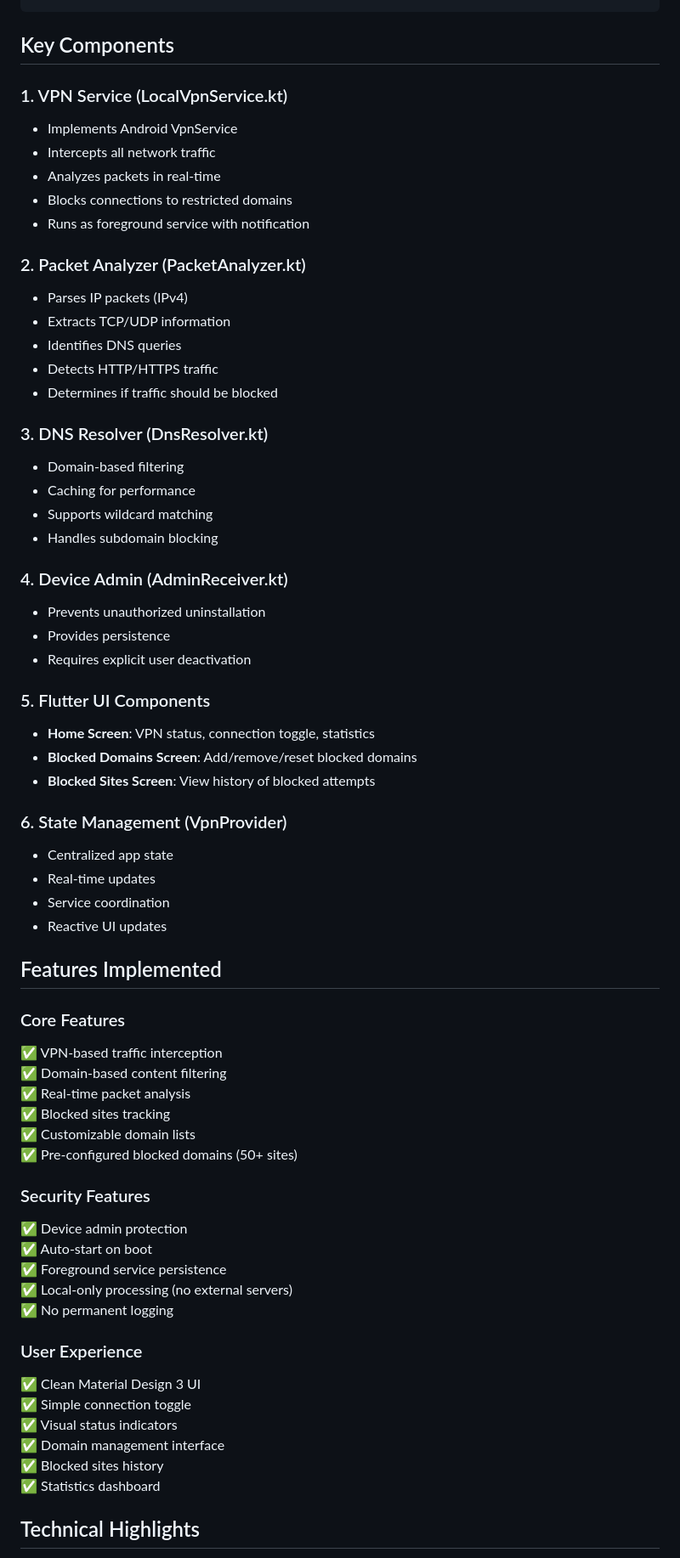
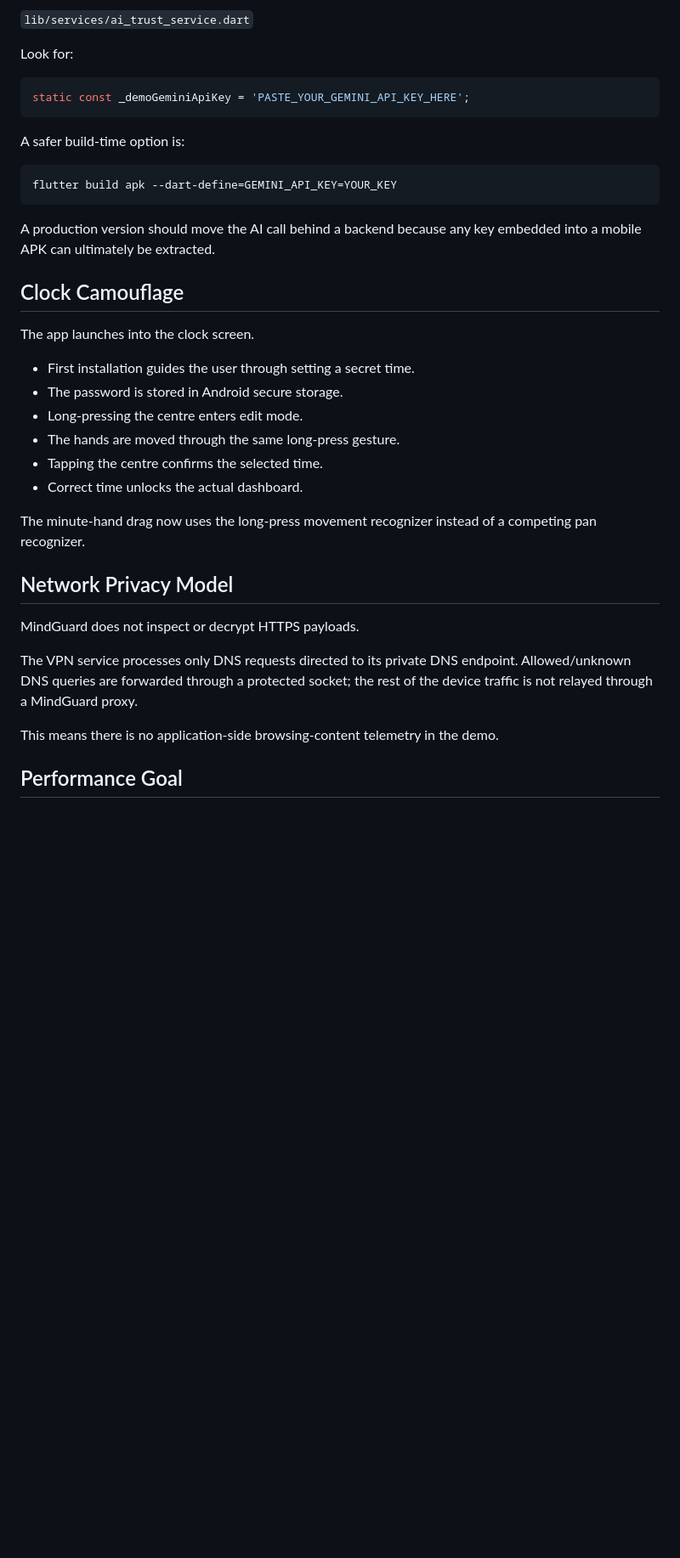
Before and after one commit to isack-ochieng/mindguard, a Markdown page: PROJECT_SUMMARY.md, the part around one of its changes. Shown at 85% size. Drawn GitHub-style; blank space fills up the shorter version.

Commit message:
docs: rewrite project summary for lightweight architecture

````diff
--- a/PROJECT_SUMMARY.md
+++ b/PROJECT_SUMMARY.md
@@ -70,67 +72,39 @@ content_filter_vpn/
+`lib/services/ai_trust_service.dart`
+
+Look for:
+
+```dart
+static const _demoGeminiApiKey = 'PASTE_YOUR_GEMINI_API_KEY_HERE';
 ```
 
-## Key Components
+A safer build-time option is:
 
-### 1. VPN Service (LocalVpnService.kt)
-- Implements Android VpnService
-- Intercepts all network traffic
-- Analyzes packets in real-time
-- Blocks connections to restricted domains
-- Runs as foreground service with notification
+```bash
+flutter build apk --dart-define=GEMINI_API_KEY=YOUR_KEY
+```
 
-### 2. Packet Analyzer (PacketAnalyzer.kt)
-- Parses IP packets (IPv4)
-- Extracts TCP/UDP information
-- Identifies DNS queries
-- Detects HTTP/HTTPS traffic
-- Determines if traffic should be blocked
+A production version should move the AI call behind a backend because any key embedded into a mobile APK can ultimately be extracted.
 
-### 3. DNS Resolver (DnsResolver.kt)
-- Domain-based filtering
-- Caching for performance
-- Supports wildcard matching
-- Handles subdomain blocking
+## Clock Camouflage
 
-### 4. Device Admin (AdminReceiver.kt)
-- Prevents unauthorized uninstallation
-- Provides persistence
-- Requires explicit user deactivation
+The app launches into the clock screen.
 
-### 5. Flutter UI Components
-- **Home Screen**: VPN status, connection toggle, statistics
-- **Blocked Domains Screen**: Add/remove/reset blocked domains
-- **Blocked Sites Screen**: View history of blocked attempts
+- First installation guides the user through setting a secret time.
+- The password is stored in Android secure storage.
+- Long-pressing the centre enters edit mode.
+- The hands are moved through the same long-press gesture.
+- Tapping the centre confirms the selected time.
+- Correct time unlocks the actual dashboard.
 
-### 6. State Management (VpnProvider)
-- Centralized app state
-- Real-time updates
-- Service coordination
-- Reactive UI updates
+The minute-hand drag now uses the long-press movement recognizer instead of a competing pan recognizer.
 
-## Features Implemented
+## Network Privacy Model
 
-### Core Features
-✅ VPN-based traffic interception
-✅ Domain-based content filtering
-✅ Real-time packet analysis
-✅ Blocked sites tracking
-✅ Customizable domain lists
-✅ Pre-configured blocked domains (50+ sites)
+MindGuard does not inspect or decrypt HTTPS payloads.
 
-### Security Features
-✅ Device admin protection
-✅ Auto-start on boot
-✅ Foreground service persistence
-✅ Local-only processing (no external servers)
-✅ No permanent logging
+The VPN service processes only DNS requests directed to its private DNS endpoint. Allowed/unknown DNS queries are forwarded through a protected socket; the rest of the device traffic is not relayed through a MindGuard proxy.
 
-### User Experience
-✅ Clean Material Design 3 UI
-✅ Simple connection toggle
-✅ Visual status indicators
-✅ Domain management interface
-✅ Blocked sites history
-✅ Statistics dashboard
+This means there is no application-side browsing-content telemetry in the demo.
 
-## Technical Highlights
+## Performance Goal
 
````
Also changed, not shown: other parts of PROJECT_SUMMARY.md (+80 -229 lines).
